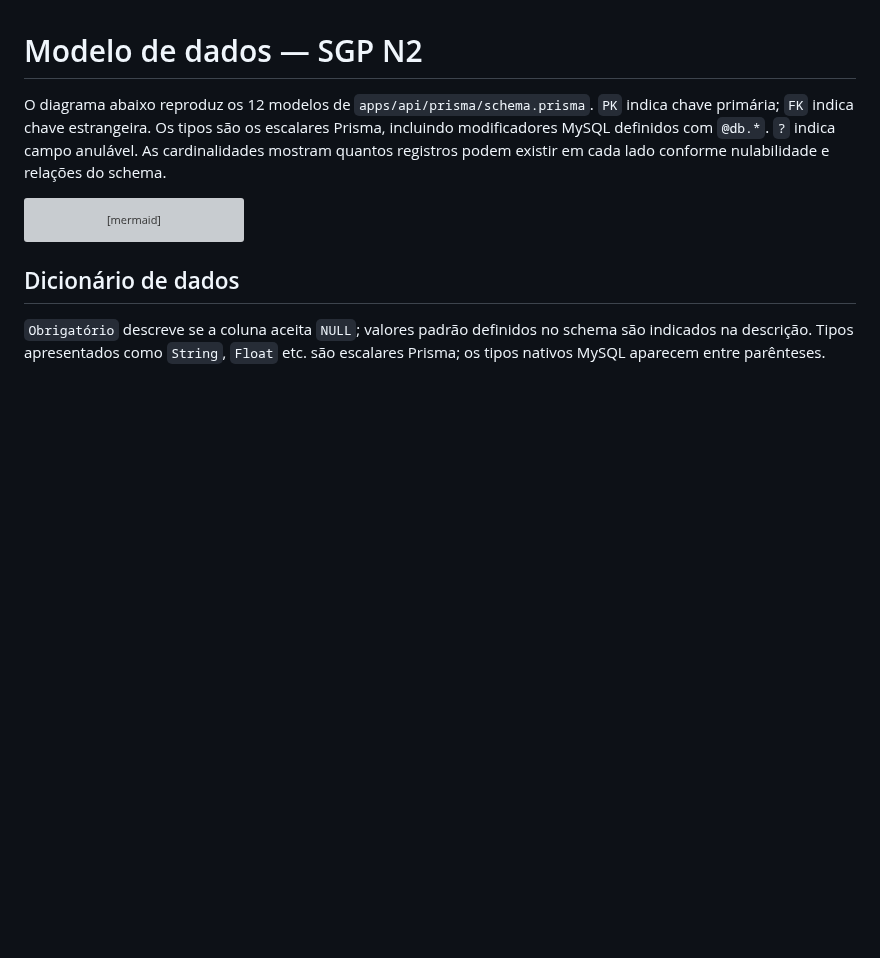
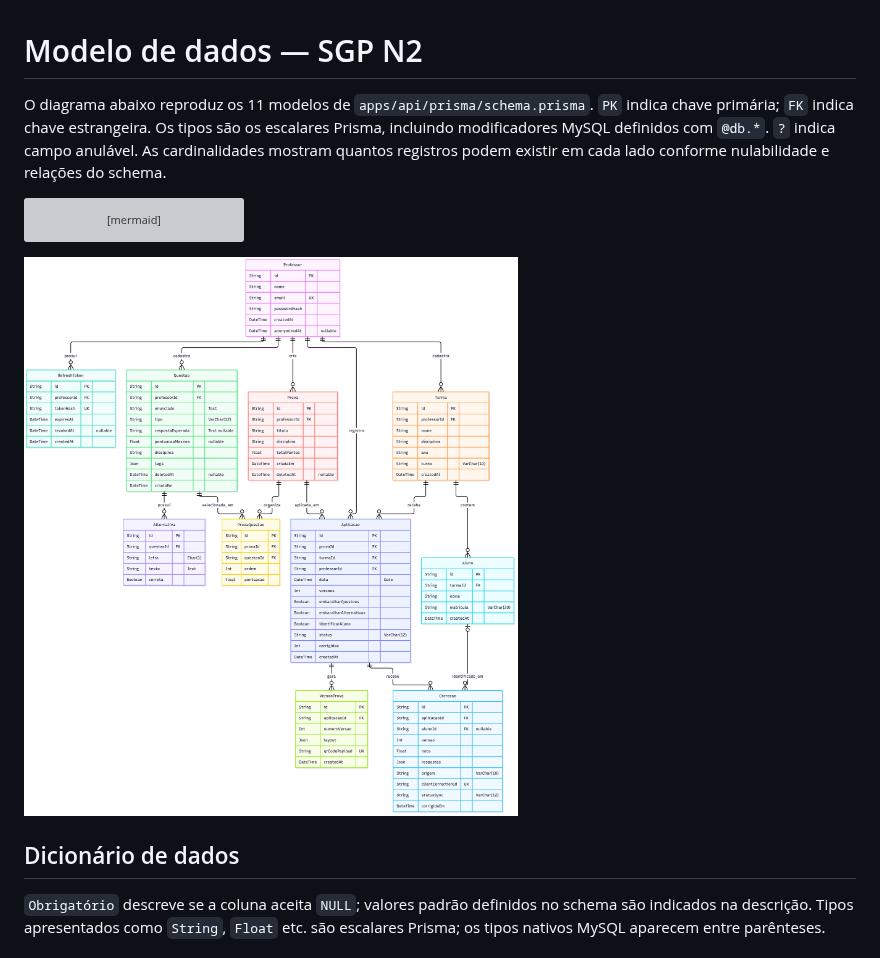
Before and after one commit to thiagomaes/sgp-provas, a Markdown page: docs/modelo-dados/mer-der.md, the part around the change. GitHub-like rendering; pictures changed too: docs/modelo-dados/der.png; blank space fills up the shorter version; grey boxes are pictures that could not be loaded.

Commit message:
docs(docs): gera der a partir do mermaid com relacionamentos

````diff
--- a/docs/modelo-dados/mer-der.md
+++ b/docs/modelo-dados/mer-der.md
@@ -1,6 +1,6 @@
 # Modelo de dados — SGP N2
 
-O diagrama abaixo reproduz os 12 modelos de `apps/api/prisma/schema.prisma`. `PK` indica chave primária; `FK` indica chave estrangeira. Os tipos são os escalares Prisma, incluindo modificadores MySQL definidos com `@db.*`. `?` indica campo anulável. As cardinalidades mostram quantos registros podem existir em cada lado conforme nulabilidade e relações do schema.
+O diagrama abaixo reproduz os 11 modelos de `apps/api/prisma/schema.prisma`. `PK` indica chave primária; `FK` indica chave estrangeira. Os tipos são os escalares Prisma, incluindo modificadores MySQL definidos com `@db.*`. `?` indica campo anulável. As cardinalidades mostram quantos registros podem existir em cada lado conforme nulabilidade e relações do schema.
 
 ```mermaid
 erDiagram
@@ -121,6 +121,8 @@ erDiagram
     Aplicacao ||--o{ Correcao : recebe
     Aluno o|--o{ Correcao : identificado_em
 ```
+
+![DER do SGP](der.png)
 
 ## Dicionário de dados
 
````
